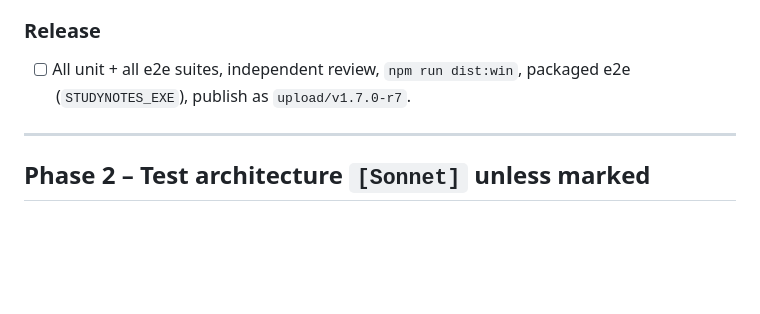
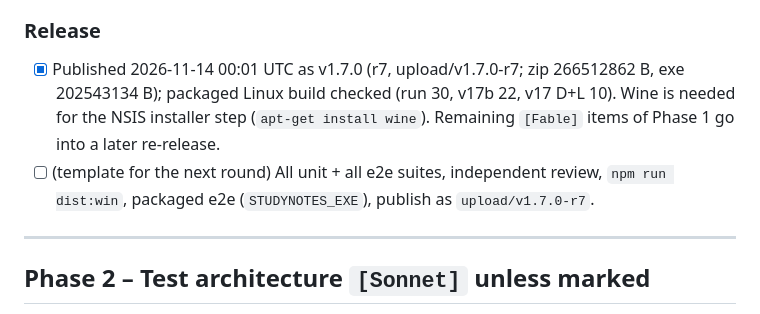
Before and after one commit to vlmelnik/studynotes, a Markdown page: tasks/plan-2.0.md, the part around the change. Rendered like a GitHub page; blank space fills up the shorter version.

Commit message:
Plan: 1.7.0 r7 published
Co-Authored-By: Claude Opus 5.5 <noreply@anthropic.com>
Claude-Session: https://claude.ai/code/session_01Sxt15j6oixc6aZ4ivqWG6n

```diff
--- a/tasks/plan-2.0.md
+++ b/tasks/plan-2.0.md
@@ -134,7 +134,11 @@ with a failing test first, then fix.
       v14 23, v15 17, v16 20, v161 11, v17 46, v17b 22; unit 127.
 
 ### Release
-- [ ] All unit + all e2e suites, independent review, `npm run dist:win`,
+- [x] Published 2026-11-14 00:01 UTC as v1.7.0 (r7, upload/v1.7.0-r7; zip 266512862 B,
+      exe 202543134 B); packaged Linux build checked (run 30, v17b 22, v17 D+L 10).
+      Wine is needed for the NSIS installer step (`apt-get install wine`).
+      Remaining `[Fable]` items of Phase 1 go into a later re-release.
+- [ ] (template for the next round) All unit + all e2e suites, independent review, `npm run dist:win`,
       packaged e2e (`STUDYNOTES_EXE`), publish as `upload/v1.7.0-r7`.
 
 ---
```
